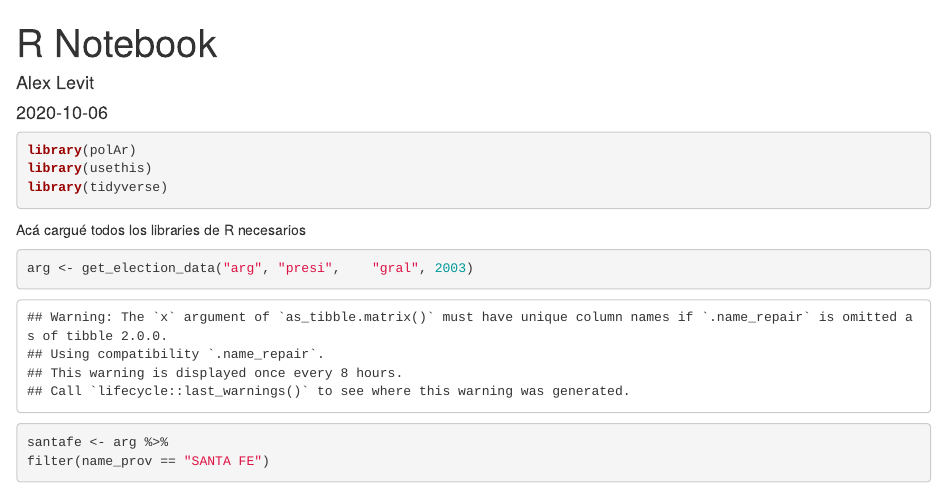
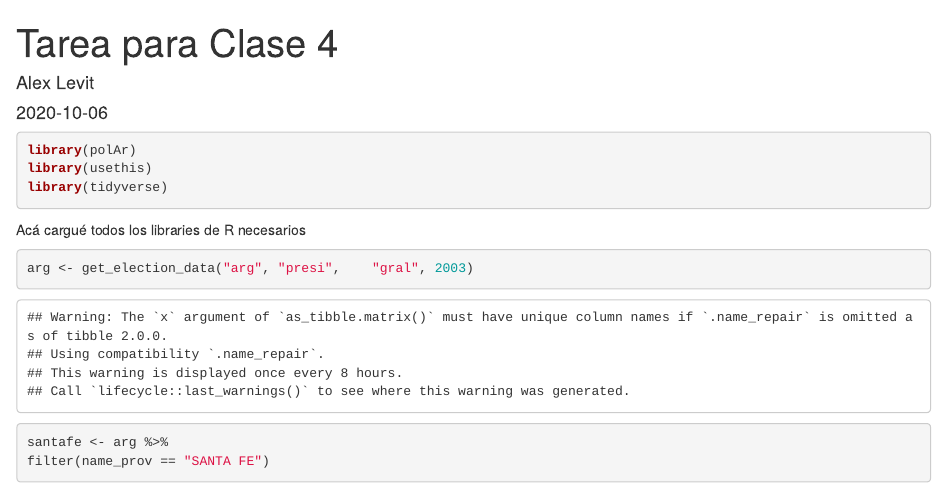
Before and after one commit to alexlevit/clase3proj, an R Markdown document (notebook.Rmd): the page in a window 1100 px wide, from its top. The pictures show the output file notebook.html that the author committed with the source, opened offline.

Commit message:
más cambios

```diff
--- a/notebook.Rmd
+++ b/notebook.Rmd
@@ -1,5 +1,5 @@
 ---
-title: "R Notebook"
+title: "Tarea para Clase 4"
 output:
   html_document:
     df_print: paged
```
Also changed, not shown: notebook.html.
